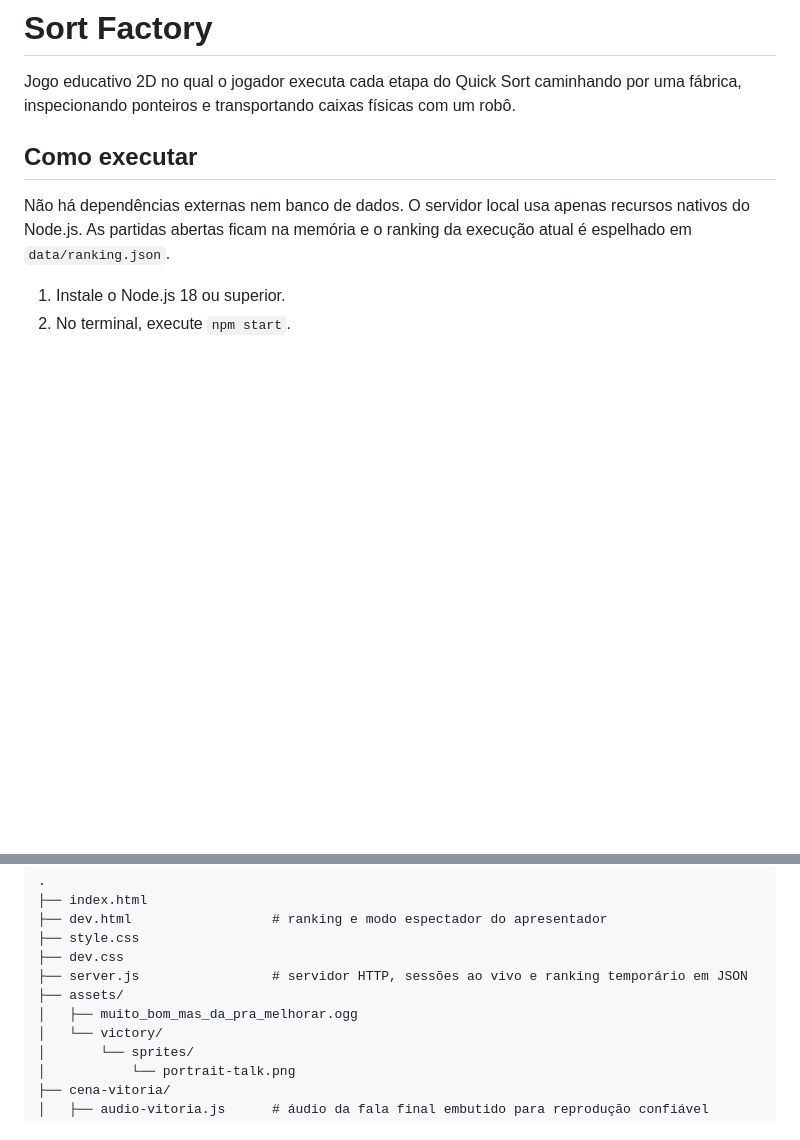
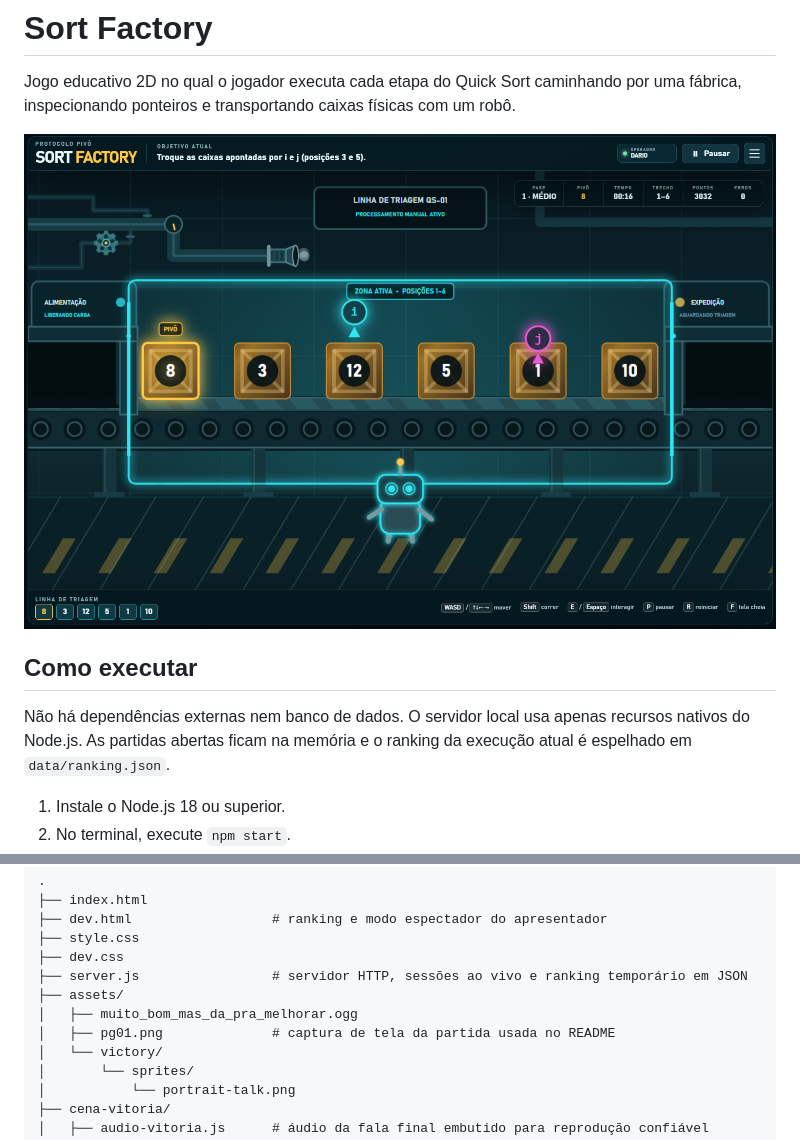
Before and after one commit to DarioKlein/jogo-quick-sort-js, a Markdown page: README.md, 2 parts joined by grey strips. Rendered like a GitHub page; pictures changed too: assets/pg01.png (added); blank space fills up the shorter version.

Commit message:
docs(readme): atualizar documentacao e adicionar captura de tela do jogo

```diff
--- a/README.md
+++ b/README.md
@@ -1,6 +1,8 @@
 # Sort Factory
 
 Jogo educativo 2D no qual o jogador executa cada etapa do Quick Sort caminhando por uma fábrica, inspecionando ponteiros e transportando caixas físicas com um robô.
+
+![Sort Factory — partida em andamento com pivô, ponteiros i e j e o robô na esteira](assets/pg01.png)
 
 ## Como executar
 
@@ -97,6 +99,7 @@ O projeto usa módulos no padrão IIFE, compartilhados pelo namespace `window.So
 ├── server.js                 # servidor HTTP, sessões ao vivo e ranking temporário em JSON
 ├── assets/
 │   ├── muito_bom_mas_da_pra_melhorar.ogg
+│   ├── pg01.png              # captura de tela da partida usada no README
 │   └── victory/
 │       └── sprites/
 │           └── portrait-talk.png
```
